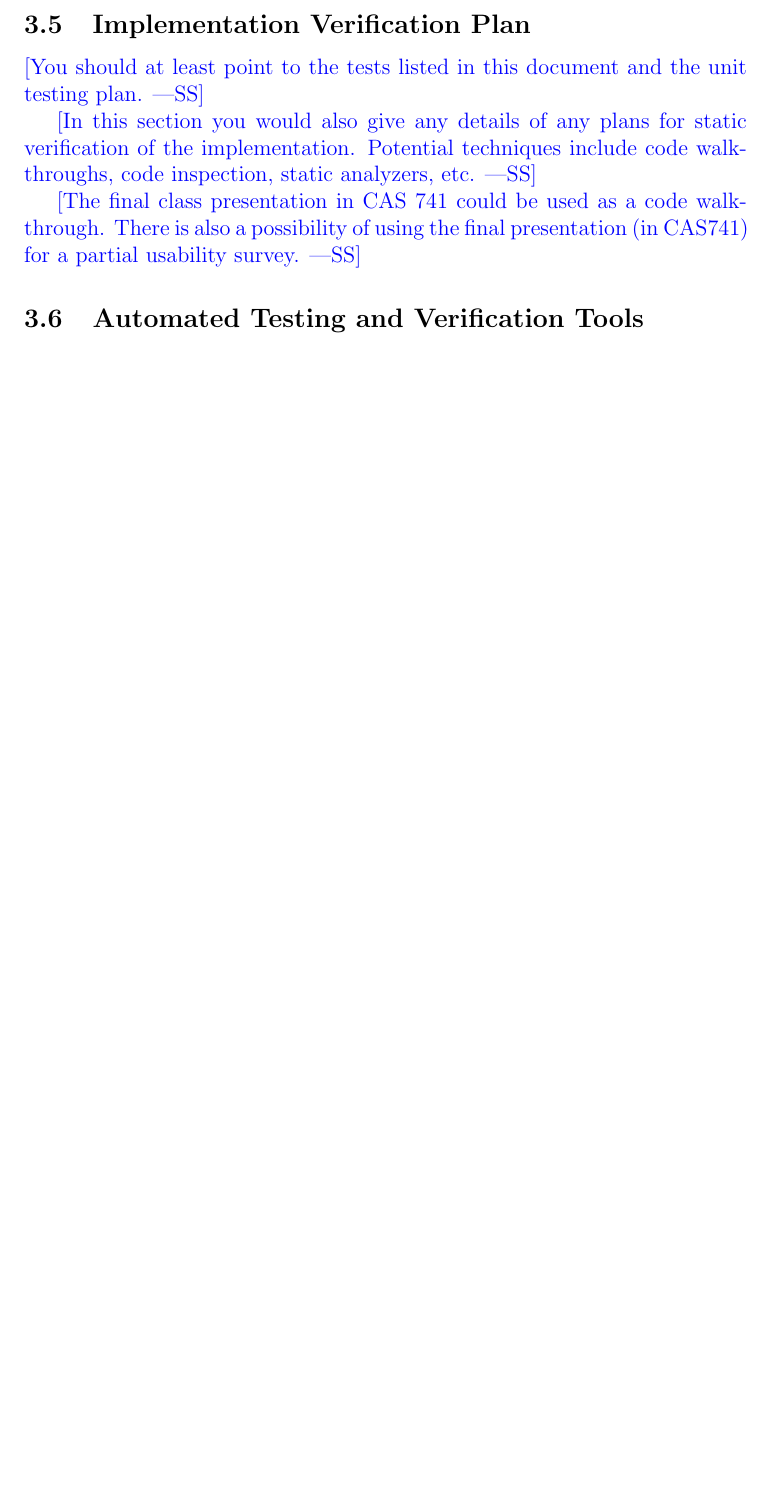
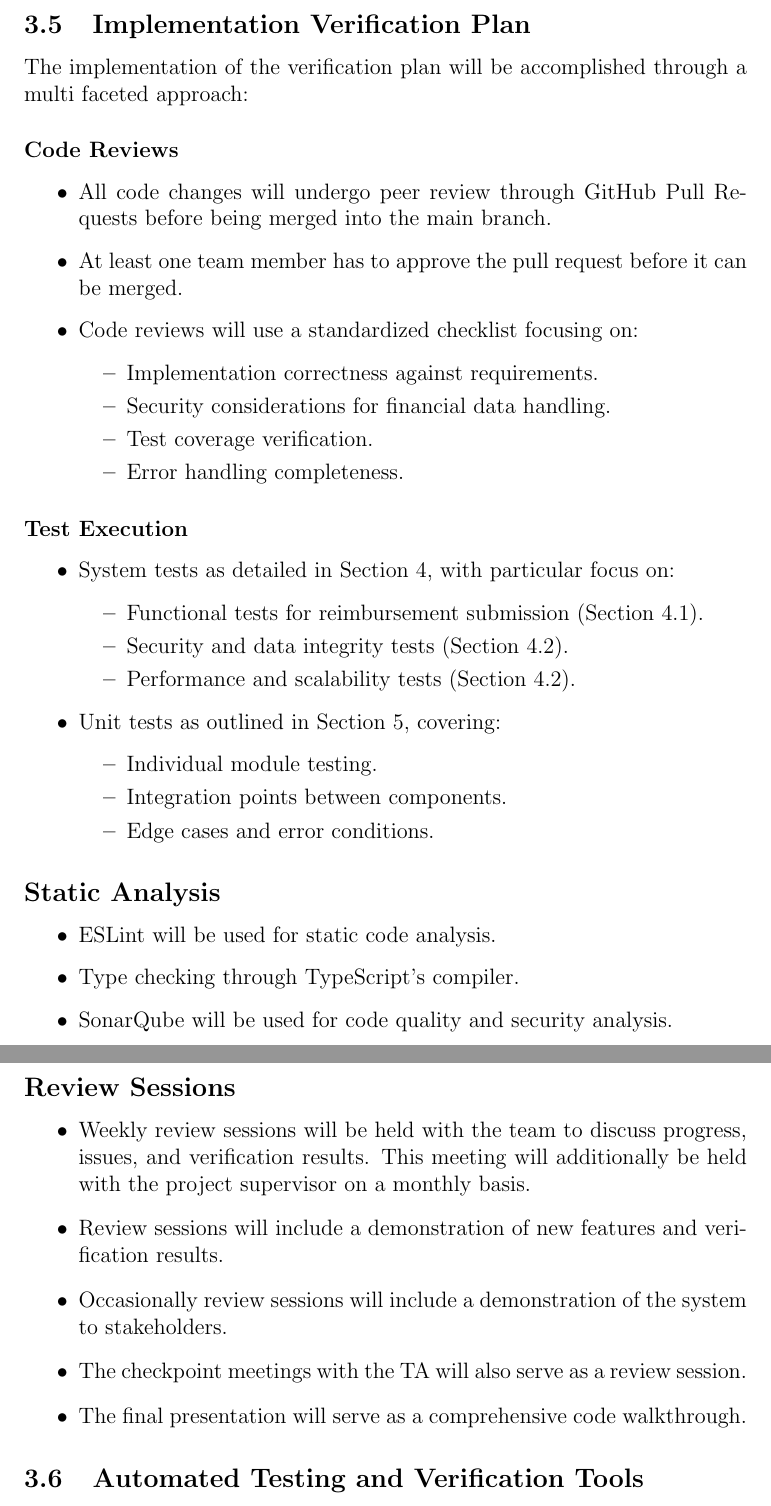
Before and after one commit to Housam2020/MES-ERP, a LaTeX document (docs/VnVPlan/VnVPlan.tex): part of page 9 of 18 before the commit and two parts of pages 9 and 10 of 19 after it, the two joined at a grey line, cut so that both start at the same text, the shorter picture padded with empty space. Compiled offline with pdfLaTeX.

Commit message:
docs/vnvplan: Add section 3.5

```diff
--- a/docs/VnVPlan/VnVPlan.tex
+++ b/docs/VnVPlan/VnVPlan.tex
@@ -171,17 +171,52 @@ verified.  Techniques for this include review and mutation testing.}
 \wss{Create a checklists?}
 
 \subsection{Implementation Verification Plan}
+The implementation of the verification plan will be accomplished through a multi faceted approach:
 
-\wss{You should at least point to the tests listed in this document and the unit
-  testing plan.}
+\subsubsection*{Code Reviews}
+\begin{itemize}
+  \item All code changes will undergo peer review through GitHub Pull Requests before being merged into the main branch.
+  \item At least one team member has to approve the pull request before it can be merged.
+  \item Code reviews will use a standardized checklist focusing on:
+  \begin{itemize}
+    \item Implementation correctness against requirements.
+    \item Security considerations for financial data handling.
+    \item Test coverage verification.
+    \item Error handling completeness.
+  \end{itemize}
+\end{itemize}
 
-\wss{In this section you would also give any details of any plans for static
-  verification of the implementation.  Potential techniques include code
-  walkthroughs, code inspection, static analyzers, etc.}
+\subsubsection*{Test Execution}
+\begin{itemize}
+  \item System tests as detailed in Section 4, with particular focus on:
+  \begin{itemize}
+    \item Functional tests for reimbursement submission (Section 4.1).
+    \item Security and data integrity tests (Section 4.2).
+    \item Performance and scalability tests (Section 4.2).
+  \end{itemize}
+  \item Unit tests as outlined in Section 5, covering:
+  \begin{itemize}
+    \item Individual module testing.
+    \item Integration points between components.
+    \item Edge cases and error conditions.
+  \end{itemize}
+\end{itemize}
 
-\wss{The final class presentation in CAS 741 could be used as a code
-walkthrough.  There is also a possibility of using the final presentation (in
-CAS741) for a partial usability survey.}
+\subsection*{Static Analysis}
+\begin{itemize}
+  \item ESLint will be used for static code analysis.
+  \item Type checking through TypeScript's compiler.
+  \item SonarQube will be used for code quality and security analysis.
+\end{itemize}
+
+\subsection*{Review Sessions}
+\begin{itemize}
+  \item Weekly review sessions will be held with the team to discuss progress, issues, and verification results. This meeting will additionally be held with the project supervisor on a monthly basis.
+  \item Review sessions will include a demonstration of new features and verification results.
+  \item Occasionally review sessions will include a demonstration of the system to stakeholders.
+  \item The checkpoint meetings with the TA will also serve as a review session.
+  \item The final presentation will serve as a comprehensive code walkthrough.
+\end{itemize}
 
 \subsection{Automated Testing and Verification Tools}
 
```
